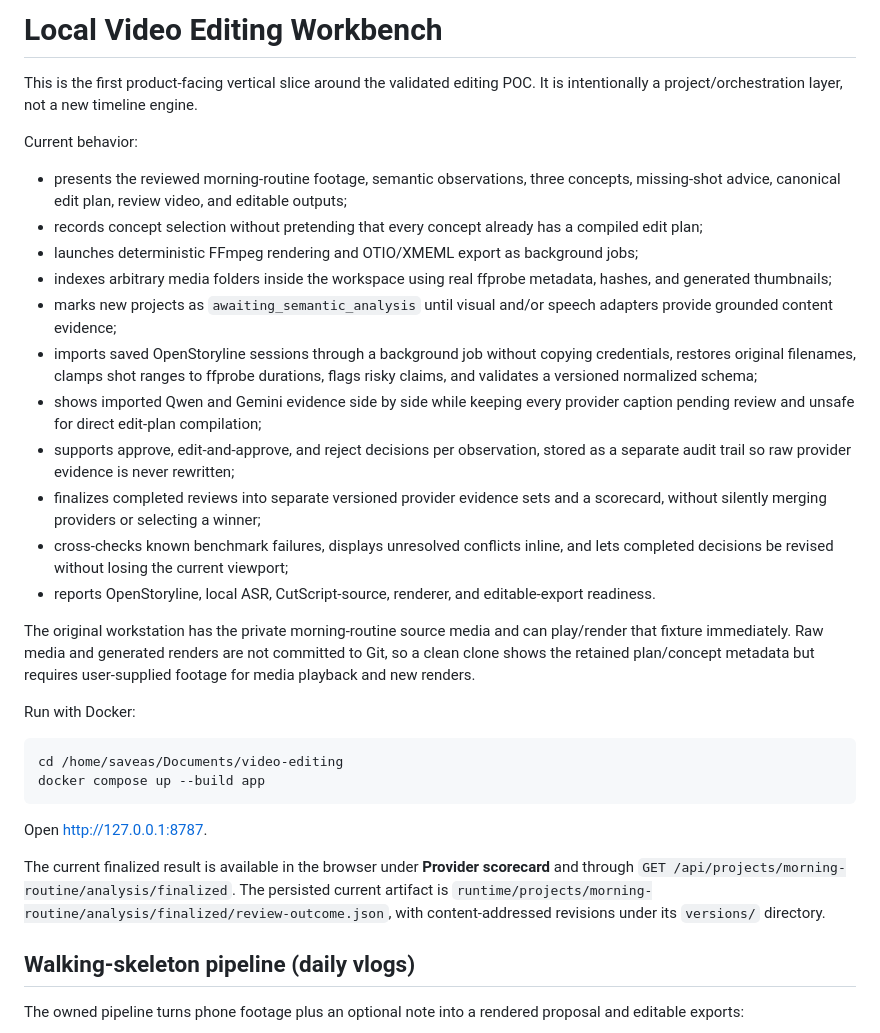
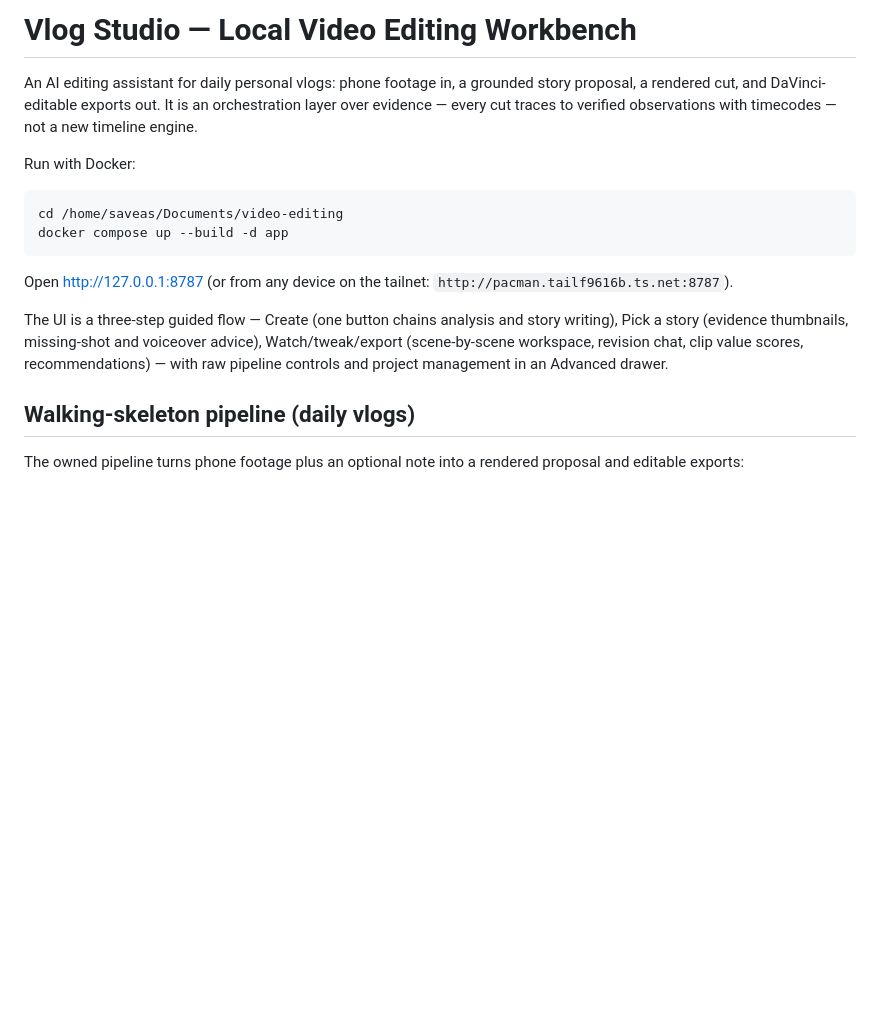
Before and after one commit to vSebas/video-edit, a Markdown page: app/README.md, the part around the change. GitHub-like rendering; blank space fills up the shorter version.

Commit message:
docs: retire fixture-era prose from README and VALIDATION headers
Co-Authored-By: Claude Fable 5 <noreply@anthropic.com>

````diff
--- a/app/README.md
+++ b/app/README.md
@@ -1,48 +1,25 @@
-# Local Video Editing Workbench
+# Vlog Studio — Local Video Editing Workbench
 
-This is the first product-facing vertical slice around the validated editing POC.
-It is intentionally a project/orchestration layer, not a new timeline engine.
-
-Current behavior:
-
-- presents the reviewed morning-routine footage, semantic observations, three concepts, missing-shot advice, canonical edit plan, review video, and editable outputs;
-- records concept selection without pretending that every concept already has a compiled edit plan;
-- launches deterministic FFmpeg rendering and OTIO/XMEML export as background jobs;
-- indexes arbitrary media folders inside the workspace using real ffprobe metadata, hashes, and generated thumbnails;
-- marks new projects as `awaiting_semantic_analysis` until visual and/or speech adapters provide grounded content evidence;
-- imports saved OpenStoryline sessions through a background job without copying
-  credentials, restores original filenames, clamps shot ranges to ffprobe
-  durations, flags risky claims, and validates a versioned normalized schema;
-- shows imported Qwen and Gemini evidence side by side while keeping every
-  provider caption pending review and unsafe for direct edit-plan compilation;
-- supports approve, edit-and-approve, and reject decisions per observation,
-  stored as a separate audit trail so raw provider evidence is never rewritten;
-- finalizes completed reviews into separate versioned provider evidence sets
-  and a scorecard, without silently merging providers or selecting a winner;
-- cross-checks known benchmark failures, displays unresolved conflicts inline,
-  and lets completed decisions be revised without losing the current viewport;
-- reports OpenStoryline, local ASR, CutScript-source, renderer, and editable-export readiness.
-
-The original workstation has the private morning-routine source media and can
-play/render that fixture immediately. Raw media and generated renders are not
-committed to Git, so a clean clone shows the retained plan/concept metadata but
-requires user-supplied footage for media playback and new renders.
+An AI editing assistant for daily personal vlogs: phone footage in, a
+grounded story proposal, a rendered cut, and DaVinci-editable exports out.
+It is an orchestration layer over evidence — every cut traces to verified
+observations with timecodes — not a new timeline engine.
 
 Run with Docker:
 
 ```bash
 cd /home/saveas/Documents/video-editing
-docker compose up --build app
+docker compose up --build -d app
 ```
 
-Open <http://127.0.0.1:8787>.
+Open <http://127.0.0.1:8787> (or from any device on the tailnet:
+`http://pacman.tailf9616b.ts.net:8787`).
 
-The current finalized result is available in the browser under **Provider
-scorecard** and through
-`GET /api/projects/morning-routine/analysis/finalized`. The persisted current
-artifact is
-`runtime/projects/morning-routine/analysis/finalized/review-outcome.json`, with
-content-addressed revisions under its `versions/` directory.
+The UI is a three-step guided flow — Create (one button chains analysis and
+story writing), Pick a story (evidence thumbnails, missing-shot and
+voiceover advice), Watch/tweak/export (scene-by-scene workspace, revision
+chat, clip value scores, recommendations) — with raw pipeline controls and
+project management in an Advanced drawer.
 
 ## Walking-skeleton pipeline (daily vlogs)
 
````
Also changed, not shown: app/VALIDATION.md (+9 -4 lines).
